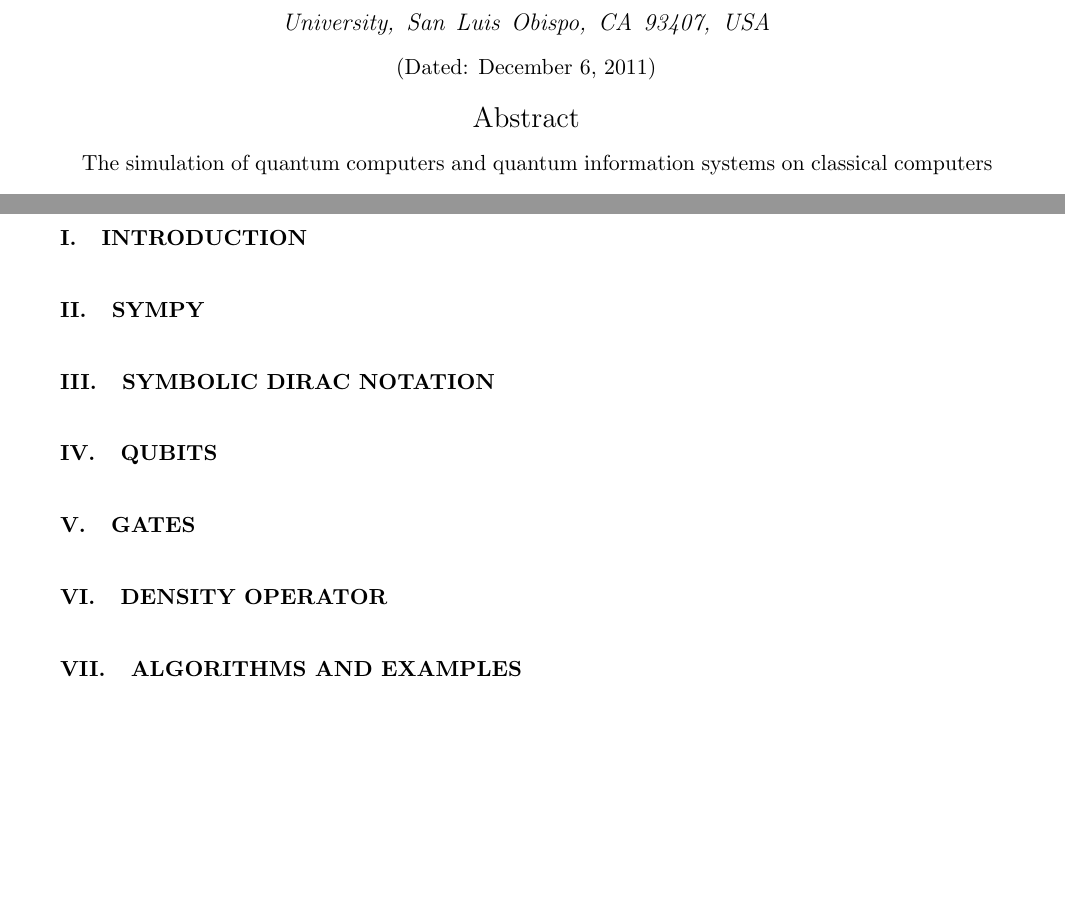
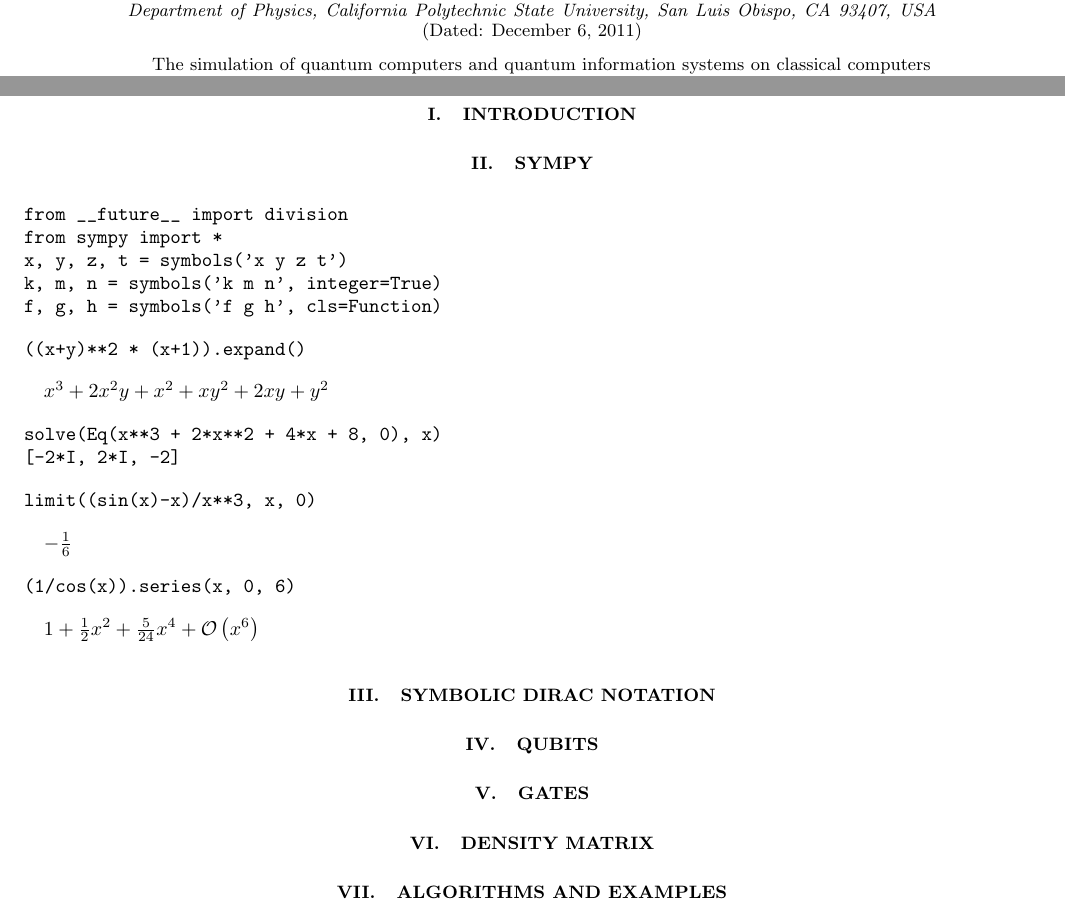
Before and after one commit to ellisonbg/sympy-qcpaper, a LaTeX paper (qcpaper.tex): two parts of pages 1 and 2 of 2, joined at a grey line, cut so that both start at the same text, the shorter picture padded with empty space. Compiled offline with pdfLaTeX.

Commit message:
Adding notebooks and abstract and sympy examples.

```diff
--- a/qcpaper.tex
+++ b/qcpaper.tex
@@ -21,7 +21,7 @@
 %  Add 'draft' option to mark overfull boxes with black boxes
 %  Add 'showpacs' option to make PACS codes appear
 %  Add 'showkeys' option to make keywords appear
-\documentclass[aps,pra,preprint,groupedaddress]{revtex4-1}
+\documentclass[aps,pra,groupedaddress]{revtex4-1}
 %\documentclass[aps,prl,preprint,superscriptaddress]{revtex4-1}
 %\documentclass[aps,prl,reprint,groupedaddress]{revtex4-1}
 
@@ -30,6 +30,8 @@
 % BibTeX style file (bst file), so only uncomment the line
 % below if necessary.
 %\bibliographystyle{apsrev4-1}
+
+\usepackage{verbatim}
 
 \begin{document}
 
@@ -99,13 +101,44 @@ is an important part of quantum information science.  With such simulations, alg
 
 \section{SymPy}
 
+\begin{verbatim}
+from __future__ import division
+from sympy import *
+x, y, z, t = symbols('x y z t')
+k, m, n = symbols('k m n', integer=True)
+f, g, h = symbols('f g h', cls=Function)
+\end{verbatim}
+
+\begin{verbatim}
+((x+y)**2 * (x+1)).expand()
+\end{verbatim}
+
+$ x^{3} + 2 x^{2} y + x^{2} + x y^{2} + 2 x y + y^{2} $
+
+\begin{verbatim}
+solve(Eq(x**3 + 2*x**2 + 4*x + 8, 0), x)
+[-2*I, 2*I, -2]
+\end{verbatim}
+
+\begin{verbatim}
+limit((sin(x)-x)/x**3, x, 0)
+\end{verbatim}
+
+$ - \frac{1}{6} $
+
+\begin{verbatim}
+(1/cos(x)).series(x, 0, 6)
+\end{verbatim}
+
+$ 1 + \frac{1}{2} x^{2} + \frac{5}{24} x^{4} + \mathcal{O}\left(x^{6}\right) $
+
 \section{Symbolic Dirac notation}
 
 \section{Qubits}
 
 \section{Gates}
 
-\section{Density operator}
+\section{Density matrix}
 
 \section{Algorithms and examples}
 
```
Also changed, not shown: qcpaper.pdf, qcpaper.tex (8 more changed lines), 13 other files.
